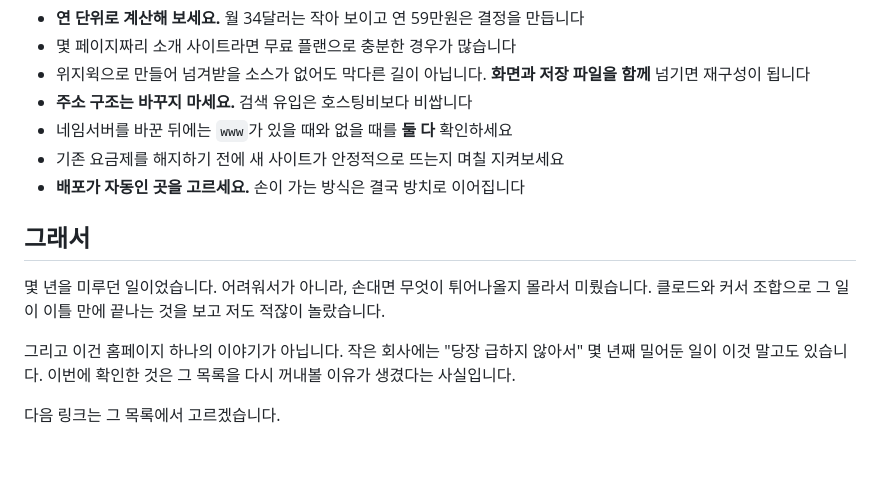
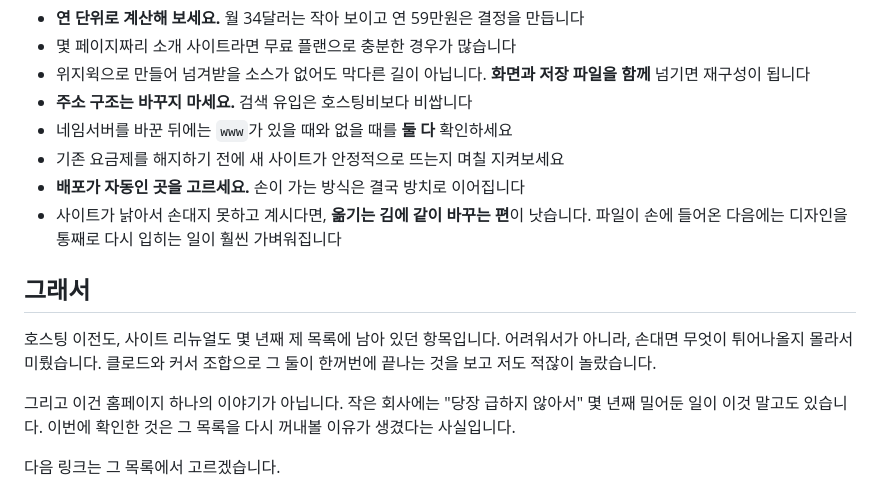
Before and after one commit to codechains/codechains.github.io, a Markdown page: content/posts/2026-08-01-wix-to-cloudflare.md, the part around one of its changes. Rendered like a GitHub page; blank space fills up the shorter version.

```diff
--- a/content/posts/2026-08-01-wix-to-cloudflare.md
+++ b/content/posts/2026-08-01-wix-to-cloudflare.md
@@ -107,10 +127,11 @@ Vercel도 후보에 두고 살펴봤는데, 홈페이지류보다는 애플리
 - 네임서버를 바꾼 뒤에는 `www`가 있을 때와 없을 때를 **둘 다** 확인하세요
 - 기존 요금제를 해지하기 전에 새 사이트가 안정적으로 뜨는지 며칠 지켜보세요
 - **배포가 자동인 곳을 고르세요.** 손이 가는 방식은 결국 방치로 이어집니다
+- 사이트가 낡아서 손대지 못하고 계시다면, **옮기는 김에 같이 바꾸는 편**이 낫습니다. 파일이 손에 들어온 다음에는 디자인을 통째로 다시 입히는 일이 훨씬 가벼워집니다
 
 ## 그래서
 
-몇 년을 미루던 일이었습니다. 어려워서가 아니라, 손대면 무엇이 튀어나올지 몰라서 미뤘습니다. 클로드와 커서 조합으로 그 일이 이틀 만에 끝나는 것을 보고 저도 적잖이 놀랐습니다.
+호스팅 이전도, 사이트 리뉴얼도 몇 년째 제 목록에 남아 있던 항목입니다. 어려워서가 아니라, 손대면 무엇이 튀어나올지 몰라서 미뤘습니다. 클로드와 커서 조합으로 그 둘이 한꺼번에 끝나는 것을 보고 저도 적잖이 놀랐습니다.
 
 그리고 이건 홈페이지 하나의 이야기가 아닙니다. 작은 회사에는 "당장 급하지 않아서" 몇 년째 밀어둔 일이 이것 말고도 있습니다. 이번에 확인한 것은 그 목록을 다시 꺼내볼 이유가 생겼다는 사실입니다.
 
```
Also changed, not shown: other parts of content/posts/2026-08-01-wix-to-cloudflare.md (+23 -3 lines), 1 other file.
